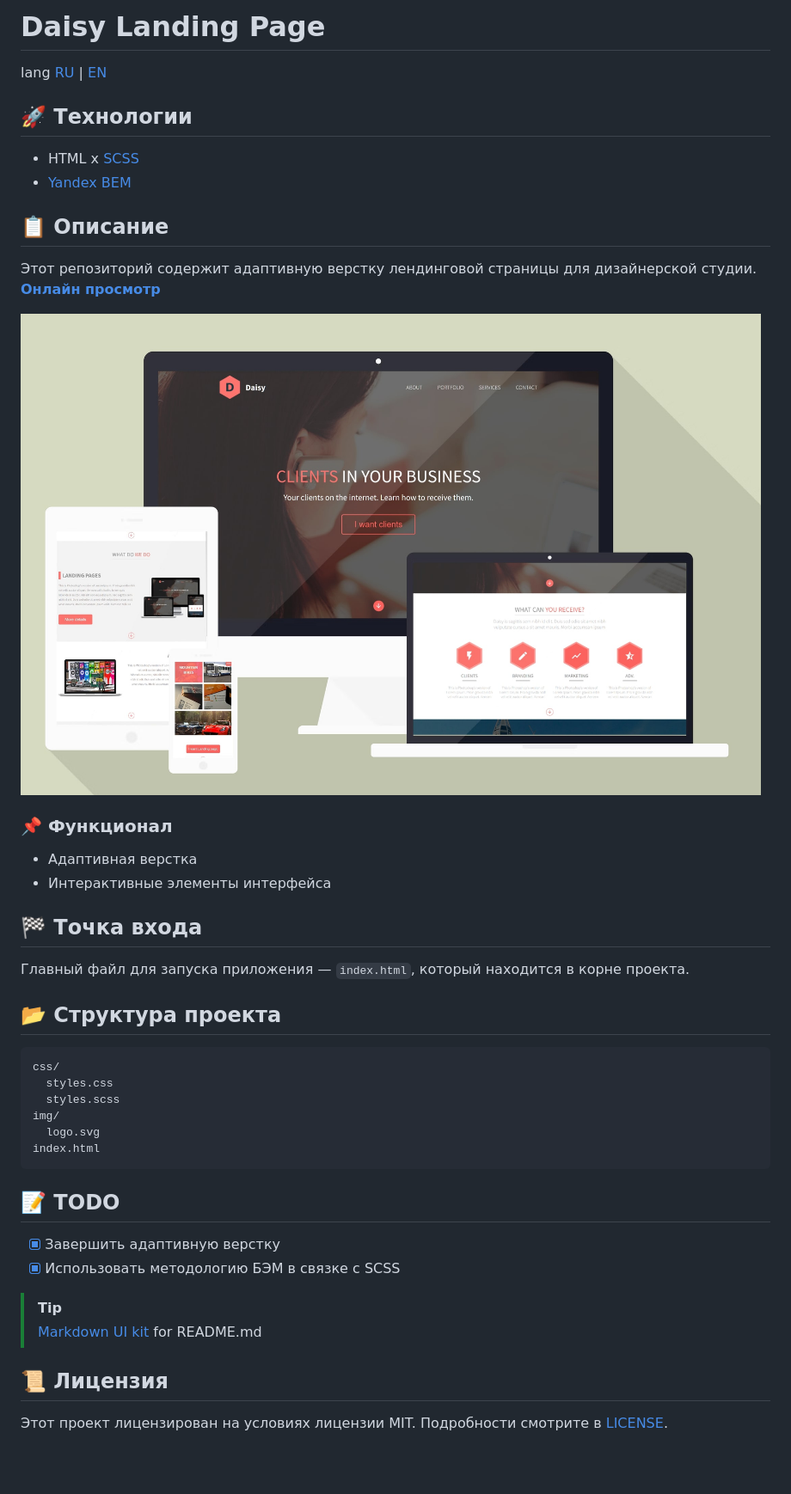
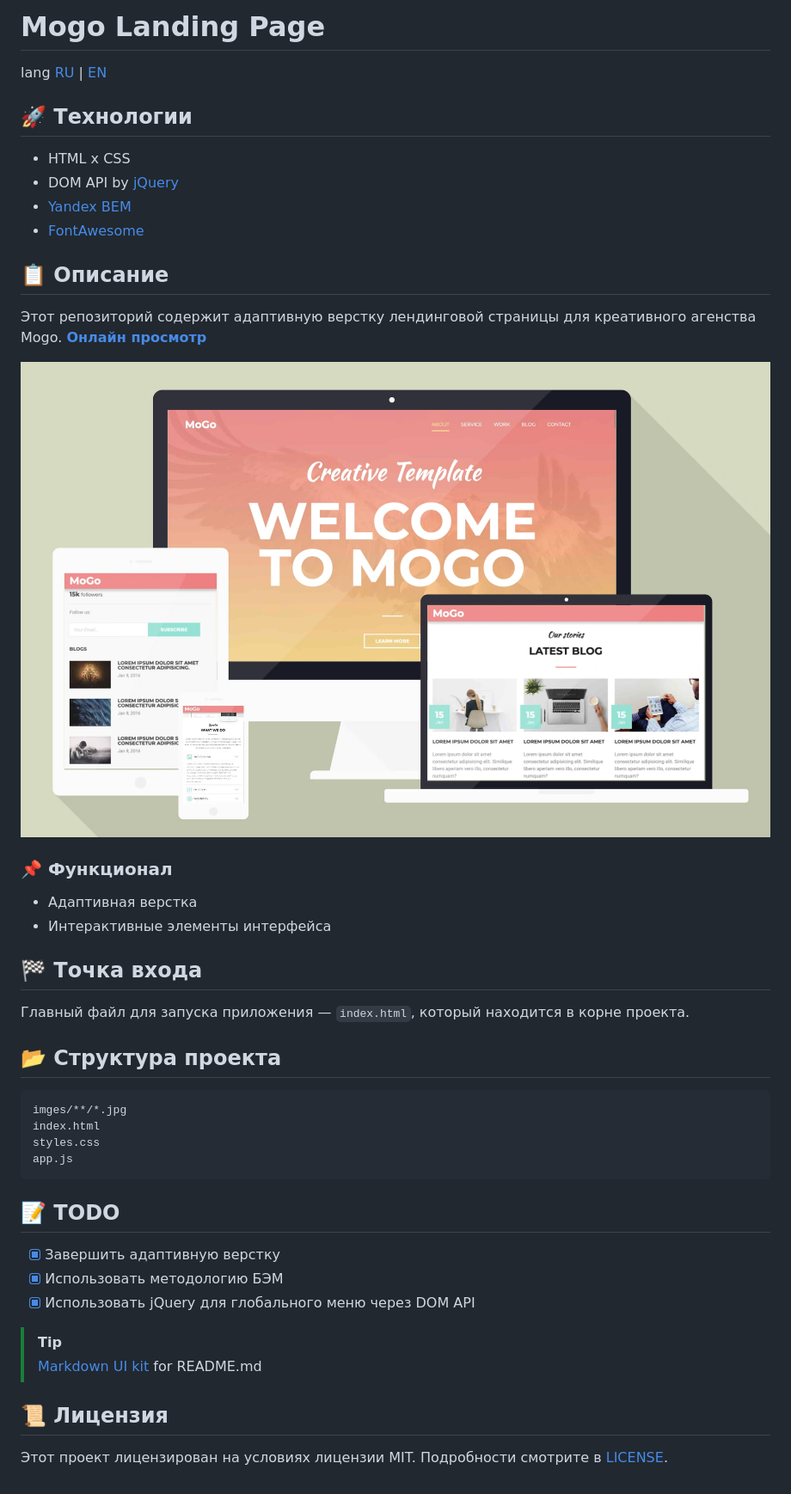
Before and after one commit to etherealHero/mogo_landing, a Markdown page: .github/README.md, the part around the change printed below. Shown: that part at 86% size. GitHub-like rendering; pictures changed too: .github/assets/preview.jpg; blank space fills up the shorter version.

````diff
--- a/.github/README.md
+++ b/.github/README.md
@@ -1,15 +1,17 @@
-# Daisy Landing Page
+# Mogo Landing Page
 
 lang [RU][home_ru] | [EN][home_en]
 
 ## 🚀 Технологии
 
-- HTML x [SCSS][link0]
+- HTML x CSS
+- DOM API by [jQuery][link0]
 - [Yandex BEM][link1]
+- [FontAwesome][link2]
 
 ## 📋 Описание
 
-Этот репозиторий содержит адаптивную верстку лендинговой страницы для дизайнерской студии. [**Онлайн просмотр**][preview]
+Этот репозиторий содержит адаптивную верстку лендинговой страницы для креативного агенства Mogo. [**Онлайн просмотр**][preview]
 
 ![asset0]
 
@@ -25,18 +27,17 @@ lang [RU][home_ru] | [EN][home_en]
 ## 📂 Структура проекта
 
 ```plaintext
-css/
-  styles.css
-  styles.scss
-img/
-  logo.svg
+imges/**/*.jpg
 index.html
+styles.css
+app.js
 ```
 
 ## 📝 TODO
 
 - [x] Завершить адаптивную верстку
-- [x] Использовать методологию БЭМ в связке с SCSS
+- [x] Использовать методологию БЭМ
+- [x] Использовать jQuery для глобального меню через DOM API
 
 > [!TIP]
 > [Markdown UI kit][md_ui_kit] for README.md
````
Also changed, not shown: other parts of .github/README.md (+3 -3 lines), .github/README.en.md (+13 -12 lines).
